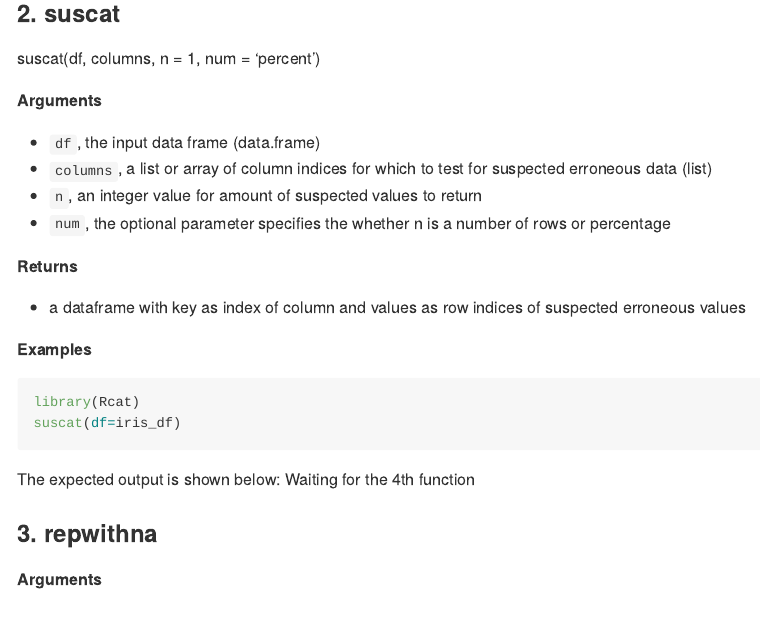
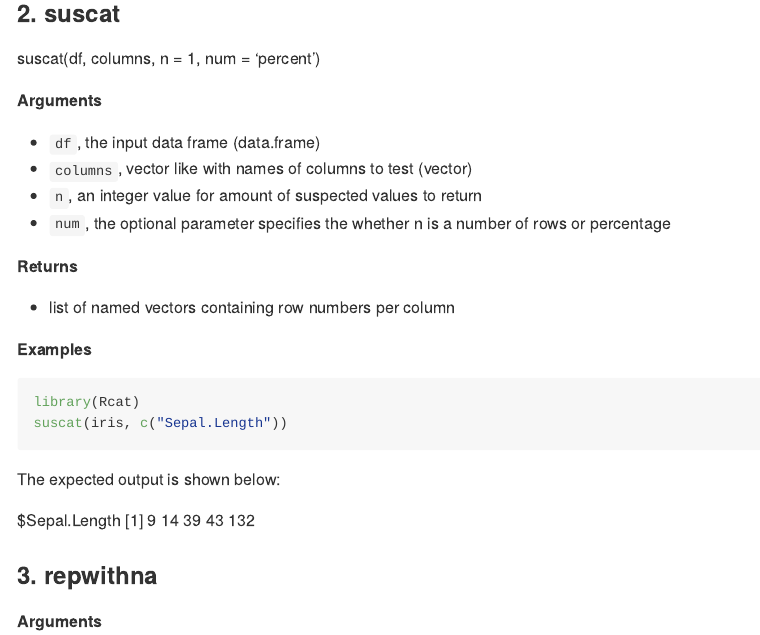
Before and after one commit to UBC-MDS/Rcat, an R Markdown document (README.Rmd): the page in a window 1100 px wide, from 2790 px down. The pictures show the output file README.md that the author committed with the source, drawn offline in the style of GitHub.

Commit message:
Add usages for suscat

````diff
--- a/README.Rmd
+++ b/README.Rmd
@@ -123,24 +123,25 @@ suscat(df, columns, n = 1, num = 'percent')
 **Arguments**
 
 - `df`, the input data frame (data.frame)
-- `columns`, a list or array of column indices for which to test for suspected erroneous data (list)
+- `columns`, vector like with names of columns to test (vector)
 - `n`, an integer value for amount of suspected values to return
 - `num`, the optional parameter specifies the whether n is a number of rows or percentage
 
 **Returns**
 
-- a dataframe  with key as index of column and values as row indices of suspected erroneous values
+- list of named vectors containing row numbers per column
 
 **Examples**
 
 ``` r
 library(Rcat)
-suscat(df=iris_df)
+suscat(iris, c("Sepal.Length"))
 ```
 
 The expected output is shown below:
-Waiting for the 4th function
 
+$Sepal.Length
+[1]   9  14  39  43 132
 
 ### 3. repwithna
 
````
Also changed, not shown: README.md.
